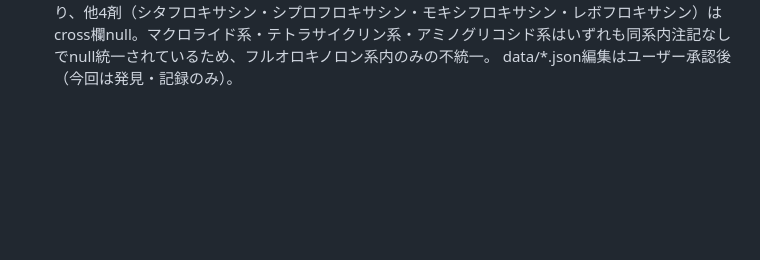
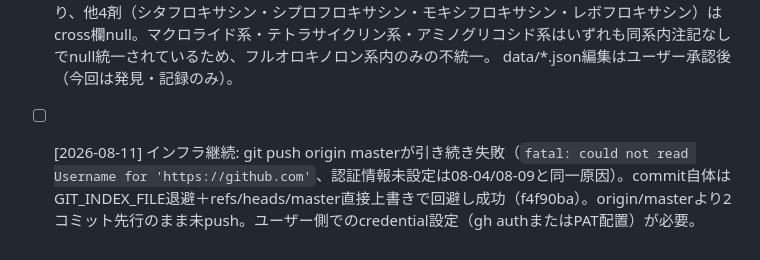
Before and after one commit to shin729/yakuapp, a Markdown page: checks/pending.md, the part around the change. Rendered like a GitHub page; blank space fills up the shorter version.

Commit message:
routine: A antibiotics.json (add push-fail note)

```diff
--- a/checks/pending.md
+++ b/checks/pending.md
@@ -760,4 +760,6 @@ routinesによる発見事項を記録するファイル。
   【副次的発見・優先度低】フルオロキノロン系5剤中ガレノキサシンのみcross欄に「フルオロキノロン系（同系）：交差あり」の記載があり、他4剤（シタフロキサシン・シプロフロキサシン・モキシフロキサシン・レボフロキサシン）はcross欄null。マクロライド系・テトラサイクリン系・アミノグリコシド系はいずれも同系内注記なしでnull統一されているため、フルオロキノロン系内のみの不統一。
   data/*.json編集はユーザー承認後（今回は発見・記録のみ）。
 
+- [ ] [2026-08-11] インフラ継続: git push origin masterが引き続き失敗（`fatal: could not read Username for 'https://github.com'`、認証情報未設定は08-04/08-09と同一原因）。commit自体はGIT_INDEX_FILE退避＋refs/heads/master直接上書きで回避し成功（f4f90ba）。origin/masterより2コミット先行のまま未push。ユーザー側でのcredential設定（gh authまたはPAT配置）が必要。
+
 <!-- 最終チェック: 2026-08-11 / 次回: 販売中止チェック / 対象: antibiotics.json -->
```
